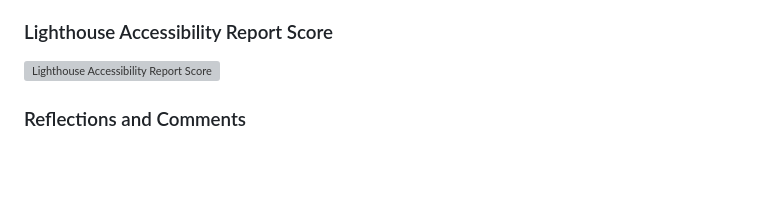
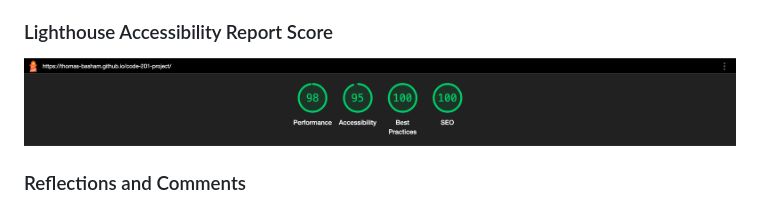
Before and after one commit to Thomas-Basham/bsg, a Markdown page: README.md, the part around the change. Rendered like a GitHub page; pictures changed too: img/lighthouse-screenshot.png (added); blank space fills up the shorter version; grey boxes are pictures that could not be loaded.

Commit message:
added lighthouse score

```diff
--- a/README.md
+++ b/README.md
@@ -13,7 +13,7 @@ The Boot Camp Survival Guide is an interactive web application designed to help
 
 ### Lighthouse Accessibility Report Score
 
-![Lighthouse Accessibility Report Score](path-to-screenshot)
+![Lighthouse Accessibility Report Score](img/lighthouse-screenshot.png)
 
 ### Reflections and Comments
 
```
